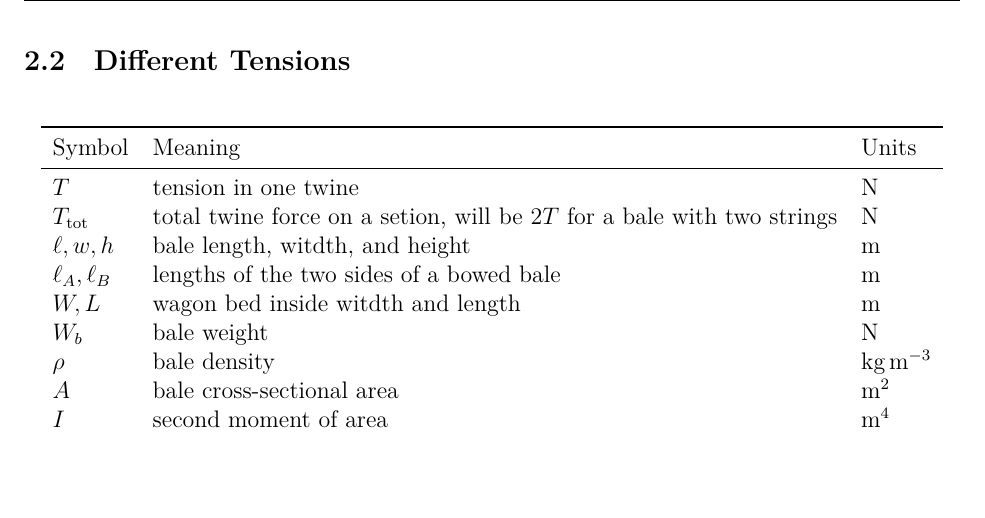
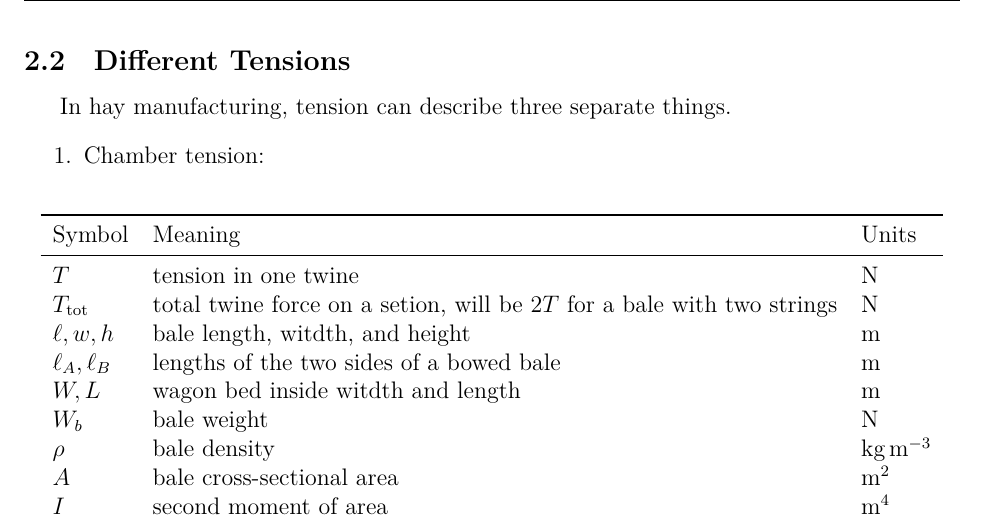
Before and after one commit to Aqawma/math-ia-isak, a LaTeX document (ia_main.tex, which reads background.tex): part of page 4 of 6, cut so that both start at the same text, the shorter picture padded with empty space. Compiled offline with XeLaTeX.

Commit message:
Auto-commit: changes detected at 2026-11-23 08:44:15

```diff
--- a/background.tex
+++ b/background.tex
@@ -3,7 +3,10 @@
 To understand the mathematics that appears later in the paper, one must first understand three things. First, the baler compresses the loose hay along the bale's length when it is being made. Second, the twines run lengthwise. This means that the twine restrains the bale's spring back in the same direction as the hay was originally compressed. Finally, the loops of twine sit at different positions across the width of the bale.
 
 \subsection{Different Tensions}
-
+In hay manufacturing, tension can describe three separate things.
+\begin{enumerate}
+	\item Chamber tension:
+\end{enumerate}
 
 \begin{table}[H]
         \centering
```
Also changed, not shown: ia_main.pdf.
